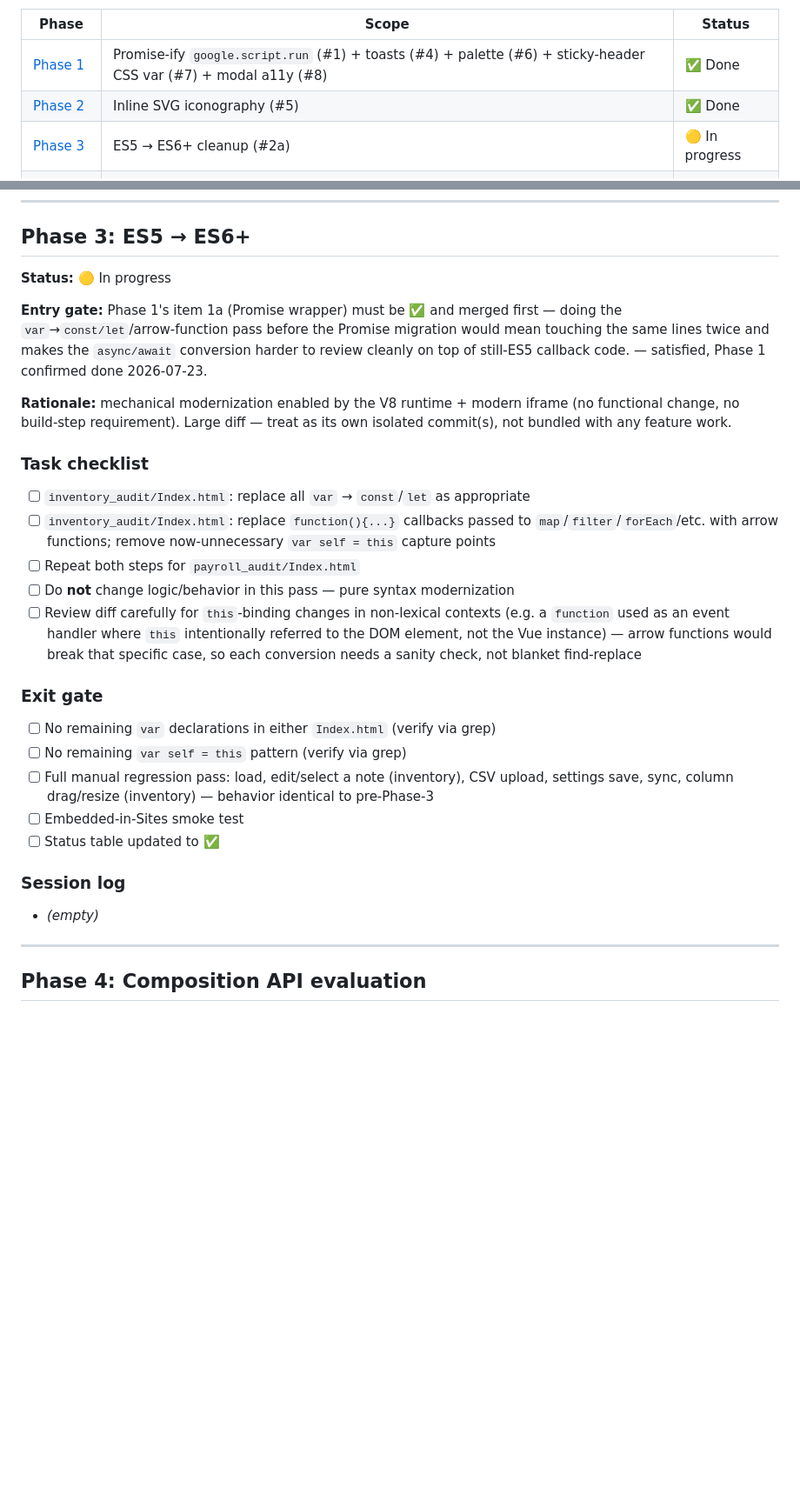
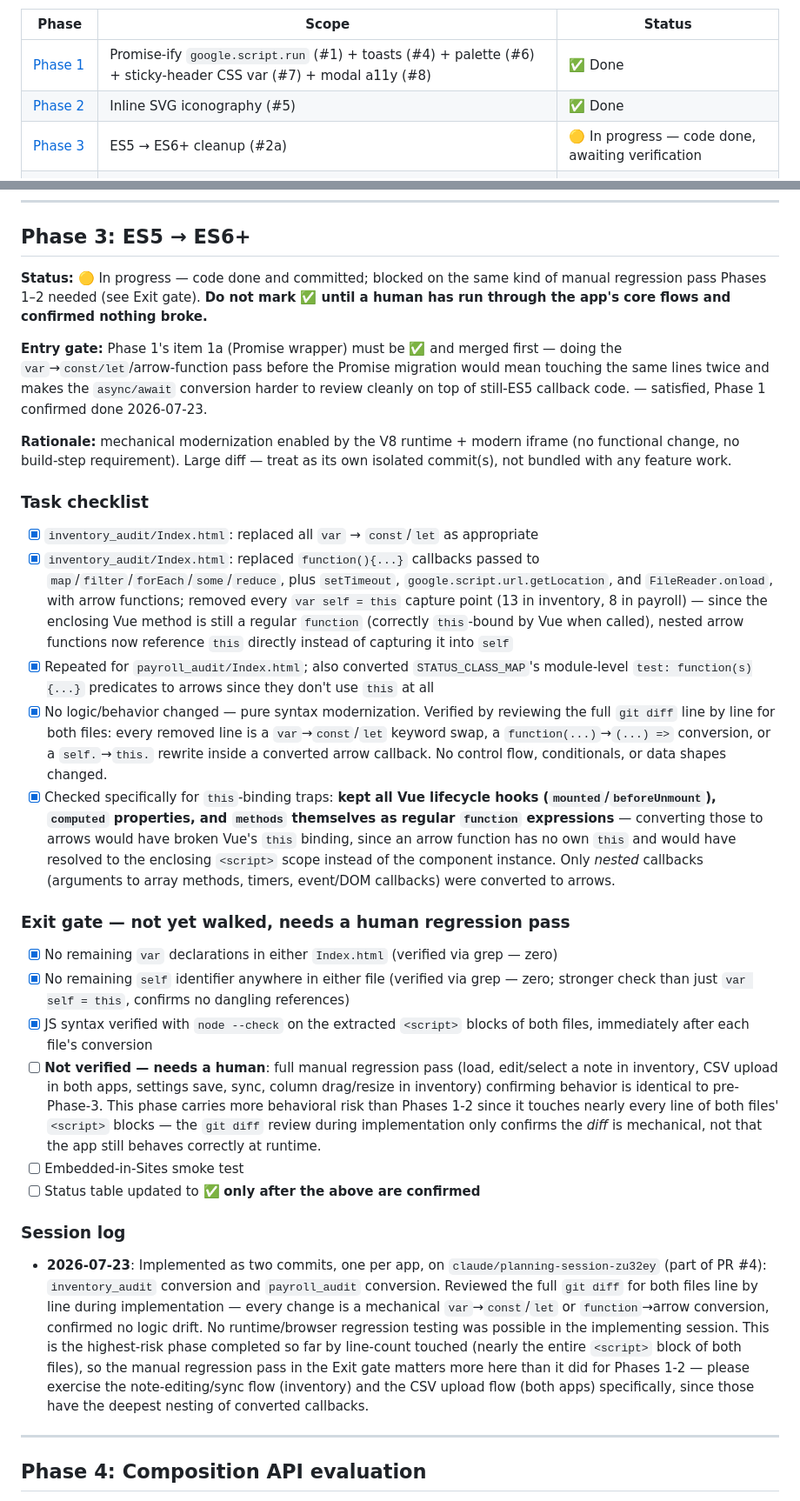
Before and after one commit to rstevenson1237/manager_tools, a Markdown page: MODERNIZATION_PLAN.md, 2 parts joined by grey strips. Shown at 87% size. Drawn GitHub-style; blank space fills up the shorter version.

Commit message:
Update MODERNIZATION_PLAN.md: Phase 3 code complete, pending verification

```diff
--- a/MODERNIZATION_PLAN.md
+++ b/MODERNIZATION_PLAN.md
@@ -6,7 +6,7 @@ Status legend: 🔲 Not started · 🟡 In progress · ✅ Done · ⏭️ Skippe
 |---|---|---|
 | [Phase 1](#phase-1-toasts-palette-sticky-header-var-modal-a11y-promise-wrapper) | Promise-ify `google.script.run` (#1) + toasts (#4) + palette (#6) + sticky-header CSS var (#7) + modal a11y (#8) | ✅ Done |
 | [Phase 2](#phase-2-iconography) | Inline SVG iconography (#5) | ✅ Done |
-| [Phase 3](#phase-3-es5--es6) | ES5 → ES6+ cleanup (#2a) | 🟡 In progress |
+| [Phase 3](#phase-3-es5--es6) | ES5 → ES6+ cleanup (#2a) | 🟡 In progress — code done, awaiting verification |
 | [Phase 4](#phase-4-composition-api-evaluation) | Composition API rewrite (#2b) | 🔲 Not started |
 | Phase 5+ | *(not yet defined — see "Growing this plan")* | — |
 
@@ -261,7 +261,9 @@ iframe (proxy blocks, load failures) for a handful of glyphs that don't justify
 
 ## Phase 3: ES5 → ES6+
 
-**Status:** 🟡 In progress
+**Status:** 🟡 In progress — code done and committed; blocked on the same kind of manual
+regression pass Phases 1–2 needed (see Exit gate). **Do not mark ✅ until a human has run
+through the app's core flows and confirmed nothing broke.**
 
 **Entry gate:** Phase 1's item 1a (Promise wrapper) must be ✅ and merged first — doing the
 `var`→`const/let`/arrow-function pass before the Promise migration would mean touching the
@@ -273,27 +275,57 @@ functional change, no build-step requirement). Large diff — treat as its own i
 commit(s), not bundled with any feature work.
 
 ### Task checklist
-- [ ] `inventory_audit/Index.html`: replace all `var` → `const`/`let` as appropriate
-- [ ] `inventory_audit/Index.html`: replace `function(){...}` callbacks passed to
-      `map`/`filter`/`forEach`/etc. with arrow functions; remove now-unnecessary
-      `var self = this` capture points
-- [ ] Repeat both steps for `payroll_audit/Index.html`
-- [ ] Do **not** change logic/behavior in this pass — pure syntax modernization
-- [ ] Review diff carefully for `this`-binding changes in non-lexical contexts (e.g. a
-      `function` used as an event handler where `this` intentionally referred to the DOM
-      element, not the Vue instance) — arrow functions would break that specific case, so
-      each conversion needs a sanity check, not blanket find-replace
+- [x] `inventory_audit/Index.html`: replaced all `var` → `const`/`let` as appropriate
+- [x] `inventory_audit/Index.html`: replaced `function(){...}` callbacks passed to
+      `map`/`filter`/`forEach`/`some`/`reduce`, plus `setTimeout`,
+      `google.script.url.getLocation`, and `FileReader.onload`, with arrow functions;
+      removed every `var self = this` capture point (13 in inventory, 8 in payroll) —
+      since the enclosing Vue method is still a regular `function` (correctly `this`-bound
+      by Vue when called), nested arrow functions now reference `this` directly instead of
+      capturing it into `self`
+- [x] Repeated for `payroll_audit/Index.html`; also converted `STATUS_CLASS_MAP`'s
+      module-level `test: function(s){...}` predicates to arrows since they don't use
+      `this` at all
+- [x] No logic/behavior changed — pure syntax modernization. Verified by reviewing the full
+      `git diff` line by line for both files: every removed line is a `var`→`const`/`let`
+      keyword swap, a `function(...)`→`(...) =>` conversion, or a `self.`→`this.` rewrite
+      inside a converted arrow callback. No control flow, conditionals, or data shapes
+      changed.
+- [x] Checked specifically for `this`-binding traps: **kept all Vue lifecycle hooks
+      (`mounted`/`beforeUnmount`), `computed` properties, and `methods` themselves as
+      regular `function` expressions** — converting those to arrows would have broken
+      Vue's `this` binding, since an arrow function has no own `this` and would have
+      resolved to the enclosing `<script>` scope instead of the component instance. Only
+      *nested* callbacks (arguments to array methods, timers, event/DOM callbacks) were
+      converted to arrows.
 
-### Exit gate
-- [ ] No remaining `var` declarations in either `Index.html` (verify via grep)
-- [ ] No remaining `var self = this` pattern (verify via grep)
-- [ ] Full manual regression pass: load, edit/select a note (inventory), CSV upload,
-      settings save, sync, column drag/resize (inventory) — behavior identical to pre-Phase-3
+### Exit gate — **not yet walked, needs a human regression pass**
+- [x] No remaining `var` declarations in either `Index.html` (verified via grep — zero)
+- [x] No remaining `self` identifier anywhere in either file (verified via grep — zero;
+      stronger check than just `var self = this`, confirms no dangling references)
+- [x] JS syntax verified with `node --check` on the extracted `<script>` blocks of both
+      files, immediately after each file's conversion
+- [ ] **Not verified — needs a human**: full manual regression pass (load, edit/select a
+      note in inventory, CSV upload in both apps, settings save, sync, column drag/resize
+      in inventory) confirming behavior is identical to pre-Phase-3. This phase carries more
+      behavioral risk than Phases 1-2 since it touches nearly every line of both files'
+      `<script>` blocks — the `git diff` review during implementation only confirms the
+      *diff* is mechanical, not that the app still behaves correctly at runtime.
 - [ ] Embedded-in-Sites smoke test
-- [ ] Status table updated to ✅
+- [ ] Status table updated to ✅ **only after the above are confirmed**
 
 ### Session log
-- *(empty)*
+- **2026-07-23**: Implemented as two commits, one per app, on
+  `claude/planning-session-zu32ey` (part of PR #4):
+  `inventory_audit` conversion and `payroll_audit` conversion. Reviewed the full `git diff`
+  for both files line by line during implementation — every change is a mechanical
+  `var`→`const`/`let` or `function`→arrow conversion, confirmed no logic drift. No
+  runtime/browser regression testing was possible in the implementing session. This is the
+  highest-risk phase completed so far by line-count touched (nearly the entire `<script>`
+  block of both files), so the manual regression pass in the Exit gate matters more here
+  than it did for Phases 1-2 — please exercise the note-editing/sync flow (inventory) and
+  the CSV upload flow (both apps) specifically, since those have the deepest nesting of
+  converted callbacks.
 
 ---
 
```
